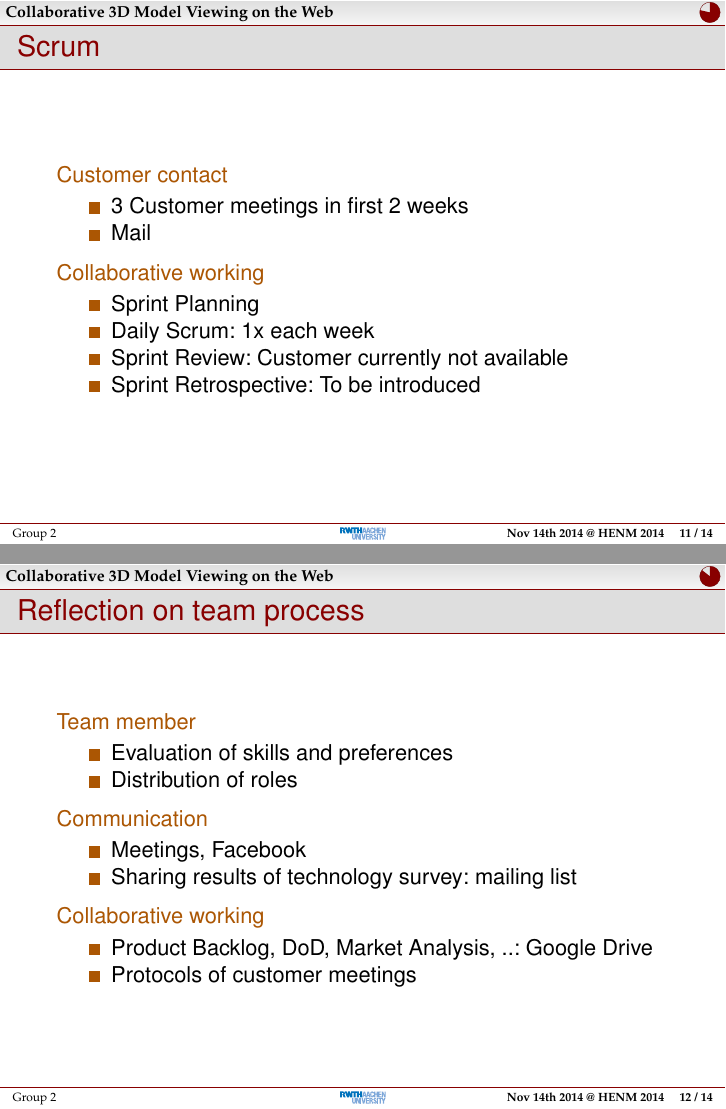
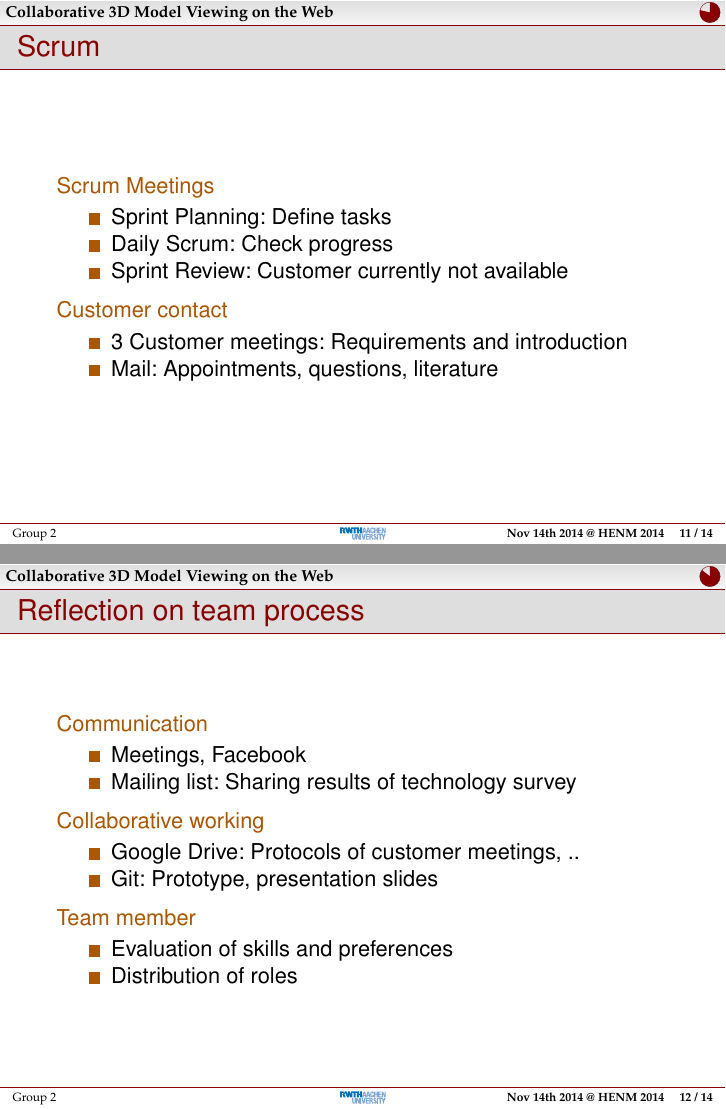
Before and after one commit to rwth-acis/Anatomy2.0, LaTeX slides (presentations/review-1/slides.tex): pages 12 and 13 of 15, joined at a grey line. Compiled offline with pdfLaTeX; a LaTeX package or settings file that is missing is left out.

Commit message:
Presentation Review 1: Updated slides for scrum and team process for better presentation flow.

```diff
--- a/presentations/review-1/slides.tex
+++ b/presentations/review-1/slides.tex
@@ -252,19 +252,18 @@ A Gantt chart is a bar chart that shows the tasks of a project, when each task m
 \begin{frame}
   \frametitle{Scrum}
   \begin{description}[]
-    \item[Customer contact] \hfill \\
+    \item[Scrum Meetings] \hfill \\
     \begin{itemize}
-      \item 3 Customer meetings in first 2 weeks
-      \item Mail
+      \item Sprint Planning: Define tasks
+      \item Daily Scrum: Check progress
+      \item Sprint Review: Customer currently not available
     \end{itemize}
   \end{description}
   \begin{description}[]
-    \item[Collaborative working] \hfill \\
+    \item[Customer contact] \hfill \\
     \begin{itemize}
-      \item Sprint Planning
-      \item Daily Scrum: 1x each week
-      \item Sprint Review: Customer currently not available
-	   \item Sprint Retrospective: To be introduced
+      \item 3 Customer meetings: Requirements and introduction
+      \item Mail: Appointments, questions, literature
     \end{itemize}
   \end{description}
 \end{frame}
@@ -272,24 +271,24 @@ A Gantt chart is a bar chart that shows the tasks of a project, when each task m
 \begin{frame}
   \frametitle{Reflection on team process}
   \begin{description}[]
-    \item[Team member] \hfill \\
-    \begin{itemize}
-      \item Evaluation of skills and preferences
-      \item Distribution of roles
-    \end{itemize}
-  \end{description}
-  \begin{description}[]
     \item[Communication] \hfill \\
     \begin{itemize}
       \item Meetings, Facebook
-      \item Sharing results of technology survey: mailing list
+      \item Mailing list: Sharing results of technology survey
     \end{itemize}
   \end{description}
   \begin{description}[]
     \item[Collaborative working] \hfill \\
     \begin{itemize}
-      \item Product Backlog, DoD, Market Analysis, ..: Google Drive
-      \item Protocols of customer meetings
+      \item Google Drive: Protocols of customer meetings, ..
+      \item Git: Prototype, presentation slides
+    \end{itemize}
+  \end{description}
+  \begin{description}[]
+    \item[Team member] \hfill \\
+    \begin{itemize}
+      \item Evaluation of skills and preferences
+      \item Distribution of roles
     \end{itemize}
   \end{description}
 \end{frame}
```
Also changed, not shown: presentations/review-1/slides.tex (2 more changed lines).
